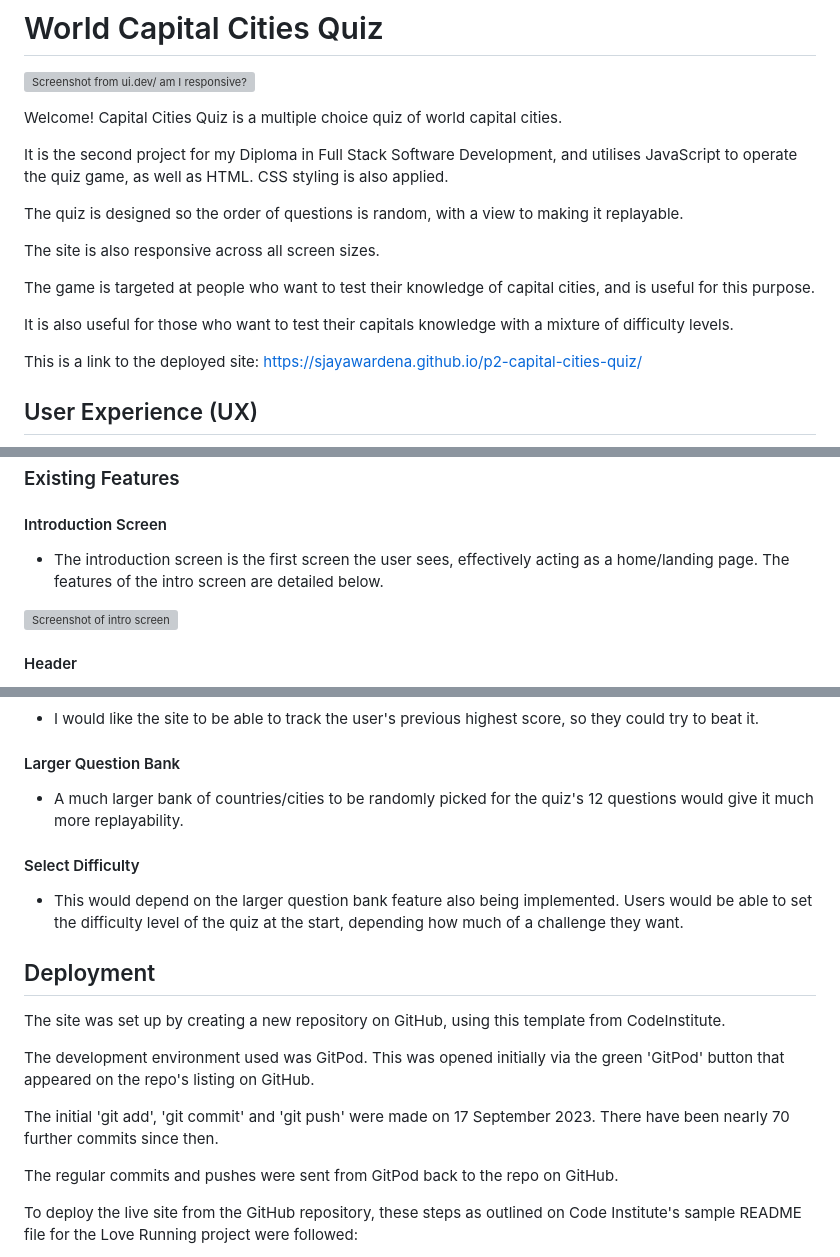
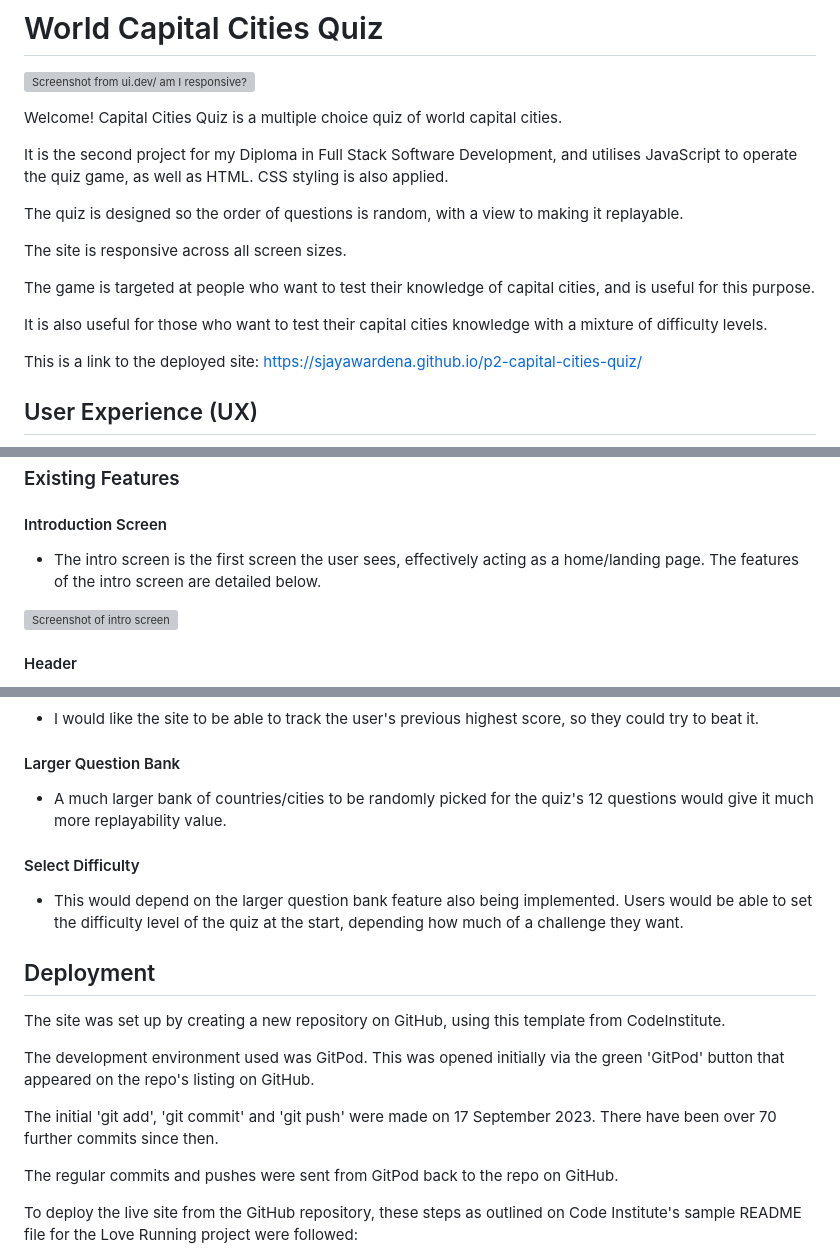
Before and after one commit to sjayawardena/p2-capital-cities-quiz, a Markdown page: README.md, 3 parts joined by grey strips. Drawn GitHub-style; grey boxes are pictures that could not be loaded.

```diff
--- a/README.md
+++ b/README.md
@@ -8,11 +8,11 @@ It is the second project for my Diploma in Full Stack Software Development, and
 
 The quiz is designed so the order of questions is random, with a view to making it replayable.
 
-The site is also responsive across all screen sizes.
+The site is responsive across all screen sizes.
 
 The game is targeted at people who want to test their knowledge of capital cities, and is useful for this purpose.
 
-It is also useful for those who want to test their capitals knowledge with a mixture of difficulty levels.
+It is also useful for those who want to test their capital cities knowledge with a mixture of difficulty levels.
 
 This is a link to the deployed site: https://sjayawardena.github.io/p2-capital-cities-quiz/
 
@@ -90,7 +90,7 @@ In the end, some features from the wireframes were ommited for simplicity - name
 
 #### Introduction Screen
 
-- The introduction screen is the first screen the user sees, effectively acting as a home/landing page. The features of the intro screen are detailed below.
+- The intro screen is the first screen the user sees, effectively acting as a home/landing page. The features of the intro screen are detailed below.
 
 ![Screenshot of intro screen](assets/images/screenshots-for-readme/project-2-intro-screen.png)
 
@@ -187,7 +187,7 @@ In the end, some features from the wireframes were ommited for simplicity - name
 
 #### Larger Question Bank
 
-- A much larger bank of countries/cities to be randomly picked for the quiz's 12 questions would give it much more replayability.
+- A much larger bank of countries/cities to be randomly picked for the quiz's 12 questions would give it much more replayability value.
 
 #### Select Difficulty
 
@@ -199,7 +199,7 @@ The site was set up by creating a new repository on GitHub, using this template
 
 The development environment used was GitPod. This was opened initially via the green 'GitPod' button that appeared on the repo's listing on GitHub.
 
-The initial 'git add', 'git commit' and 'git push' were made on 17 September 2023. There have been nearly 70 further commits since then.
+The initial 'git add', 'git commit' and 'git push' were made on 17 September 2023. There have been over 70 further commits since then.
 
 The regular commits and pushes were sent from GitPod back to the repo on GitHub.
 
```
Also changed, not shown: other parts of README.md (+16 -9 lines), assets/images/screenshots-for-readme/project-2-lighthouse-validation.png (renamed from assets/images/screenshots-for-readme/project-2-intro-lighthouse-validation.png), 1 other file.
